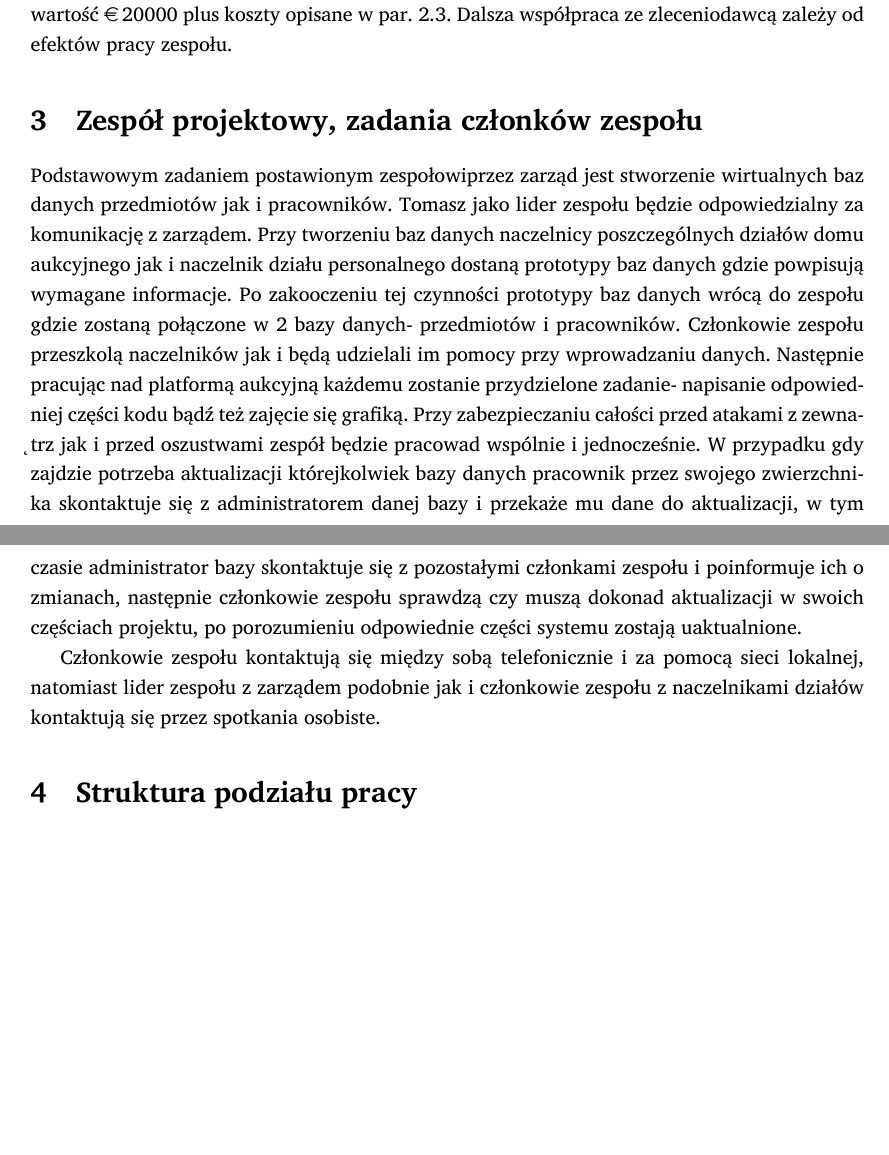
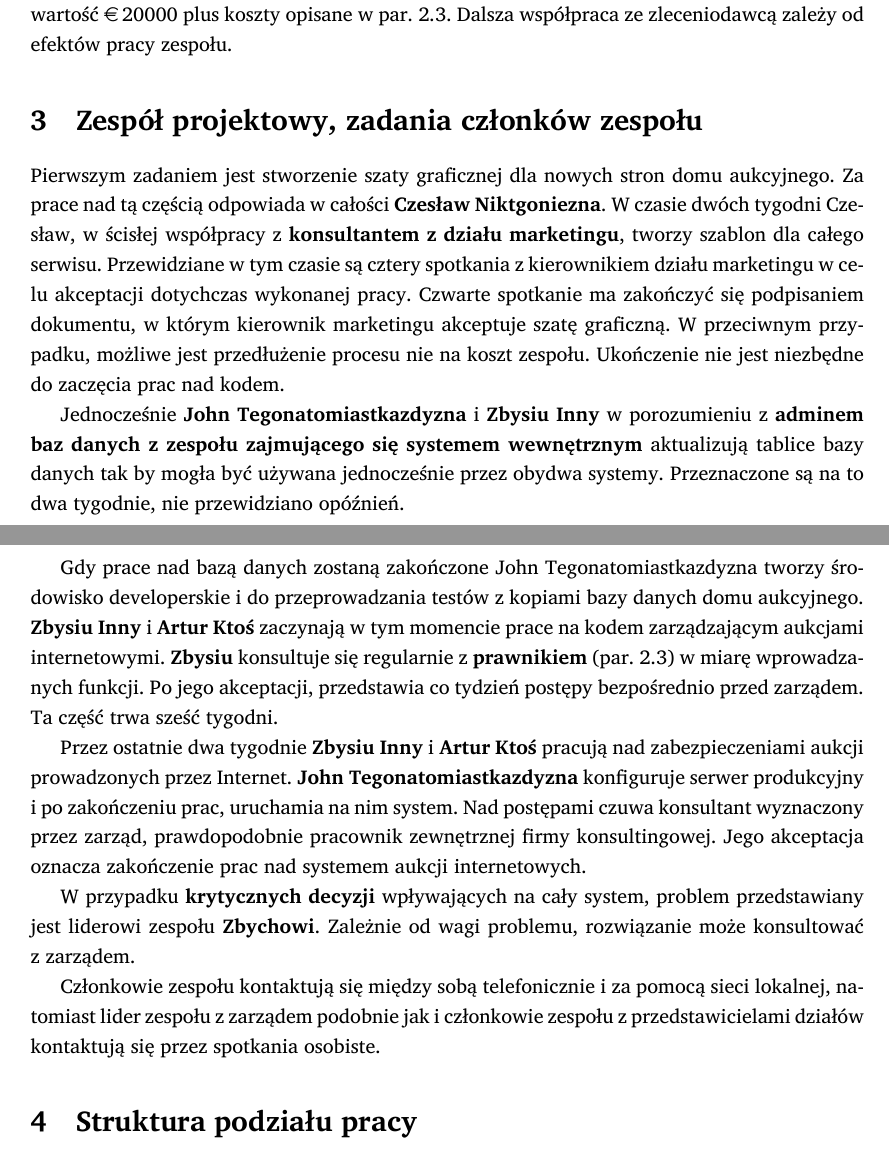
Before and after one commit to student-tomasz/pio-sprawozdanie-1, a LaTeX document (sprawozdanie-01.tex): two parts of pages 4 and 5 of 5, joined at a grey line, cut so that both start at the same text, the shorter picture padded with empty space. Compiled offline with XeLaTeX; a missing font is replaced by an installed copy or a similar font.

Commit message:
rozszerzenie opisu komunikacji w zespole

```diff
--- a/sprawozdanie-01.tex
+++ b/sprawozdanie-01.tex
@@ -213,28 +213,45 @@ zależy od efektów pracy zespołu.
 
 \section{Zespół projektowy, zadania członków zespołu}
 
-Podstawowym zadaniem postawionym zespołowiprzez zarząd jest stworzenie
-wirtualnych baz danych przedmiotów jak i pracowników. Tomasz jako lider zespołu
-będzie odpowiedzialny za komunikację z zarządem. Przy tworzeniu baz danych
-naczelnicy poszczególnych działów domu aukcyjnego jak i naczelnik działu
-personalnego dostaną prototypy baz danych gdzie powpisują wymagane informacje.
-Po zakooczeniu tej czynności prototypy baz danych wrócą do zespołu gdzie
-zostaną połączone w 2 bazy danych- przedmiotów i pracowników. Członkowie
-zespołu przeszkolą naczelników jak i będą udzielali im pomocy przy wprowadzaniu
-danych. Następnie pracując nad platformą aukcyjną	każdemu zostanie przydzielone
-zadanie- napisanie odpowiedniej części kodu bądź też zajęcie się grafiką. Przy
-zabezpieczaniu całości przed atakami z zewnątrz jak i przed oszustwami zespół
-będzie pracowad wspólnie i jednocześnie. W przypadku gdy zajdzie potrzeba
-aktualizacji którejkolwiek bazy danych pracownik przez swojego zwierzchnika
-skontaktuje się z administratorem danej bazy i przekaże mu dane do
-aktualizacji, w tym czasie administrator bazy skontaktuje się z pozostałymi
-członkami zespołu i poinformuje ich o zmianach, następnie członkowie zespołu
-sprawdzą czy muszą dokonad aktualizacji w swoich częściach projektu, po
-porozumieniu odpowiednie części systemu zostają uaktualnione.
+Pierwszym zadaniem jest stworzenie szaty graficznej dla nowych stron domu
+aukcyjnego. Za prace nad tą częścią odpowiada w~całości \textbf{Czesław
+Niktgoniezna}.  W~czasie dwóch tygodni Czesław, w~ścisłej współpracy
+z~\textbf{konsultantem z~działu marketingu}, tworzy szablon dla całego serwisu.
+Przewidziane w~tym czasie są cztery spotkania z~kierownikiem działu marketingu
+w~celu akceptacji dotychczas wykonanej pracy. Czwarte spotkanie ma zakończyć
+się podpisaniem dokumentu, w~którym kierownik marketingu akceptuje szatę
+graficzną. W~przeciwnym przypadku, możliwe jest przedłużenie procesu nie na
+koszt zespołu. Ukończenie nie jest niezbędne do zaczęcia prac nad kodem.
 
-Członkowie zespołu kontaktują się między sobą telefonicznie i za pomocą sieci
-lokalnej, natomiast lider zespołu z zarządem podobnie jak i członkowie zespołu
-z naczelnikami działów kontaktują się przez spotkania osobiste.
+Jednocześnie {\bf John Tegonatomiastkazdyzna} i~{\bf Zbysiu Inny}
+w~porozumieniu z~{\bf adminem baz danych z~zespołu zajmującego się systemem
+wewnętrznym} aktualizują tablice bazy danych tak by mogła być używana
+jednocześnie przez obydwa systemy. Przeznaczone są na to dwa tygodnie, nie
+przewidziano opóźnień.
+
+Gdy prace nad bazą danych zostaną zakończone John Tegonatomiastkazdyzna
+tworzy środowisko developerskie i~do przeprowadzania testów z~kopiami bazy
+danych domu aukcyjnego. {\bf Zbysiu Inny} i~{\bf Artur Ktoś} zaczynają w~tym
+momencie prace na kodem zarządzającym aukcjami internetowymi. {\bf Zbysiu}
+konsultuje się regularnie z {\bf prawnikiem} (par.
+\ref{sec:wymagania_od_kontrahenta}) w~miarę wprowadzanych funkcji. Po jego
+akceptacji, przedstawia co tydzień postępy bezpośrednio przed zarządem. Ta
+część trwa sześć tygodni.
+
+Przez ostatnie dwa tygodnie {\bf Zbysiu Inny} i~{\bf Artur Ktoś} pracują nad
+zabezpieczeniami aukcji prowadzonych przez Internet. {\bf John
+Tegonatomiastkazdyzna} konfiguruje serwer produkcyjny i~po zakończeniu prac,
+uruchamia na nim system. Nad postępami czuwa konsultant wyznaczony przez
+zarząd, prawdopodobnie pracownik zewnętrznej firmy konsultingowej. Jego
+akceptacja oznacza zakończenie prac nad systemem aukcji internetowych.
+
+W~przypadku {\bf krytycznych decyzji} wpływających na cały system, problem
+przedstawiany jest liderowi zespołu {\bf Zbychowi}. Zależnie od wagi problemu,
+rozwiązanie może konsultować z~zarządem.
+
+Członkowie zespołu kontaktują się między sobą telefonicznie i za pomocą sieci
+lokalnej, natomiast lider zespołu z zarządem podobnie jak i członkowie zespołu
+z przedstawicielami działów kontaktują się przez spotkania osobiste.
 
 \section{Struktura podziału pracy}
 \subsection{Macierz RAM}
```
